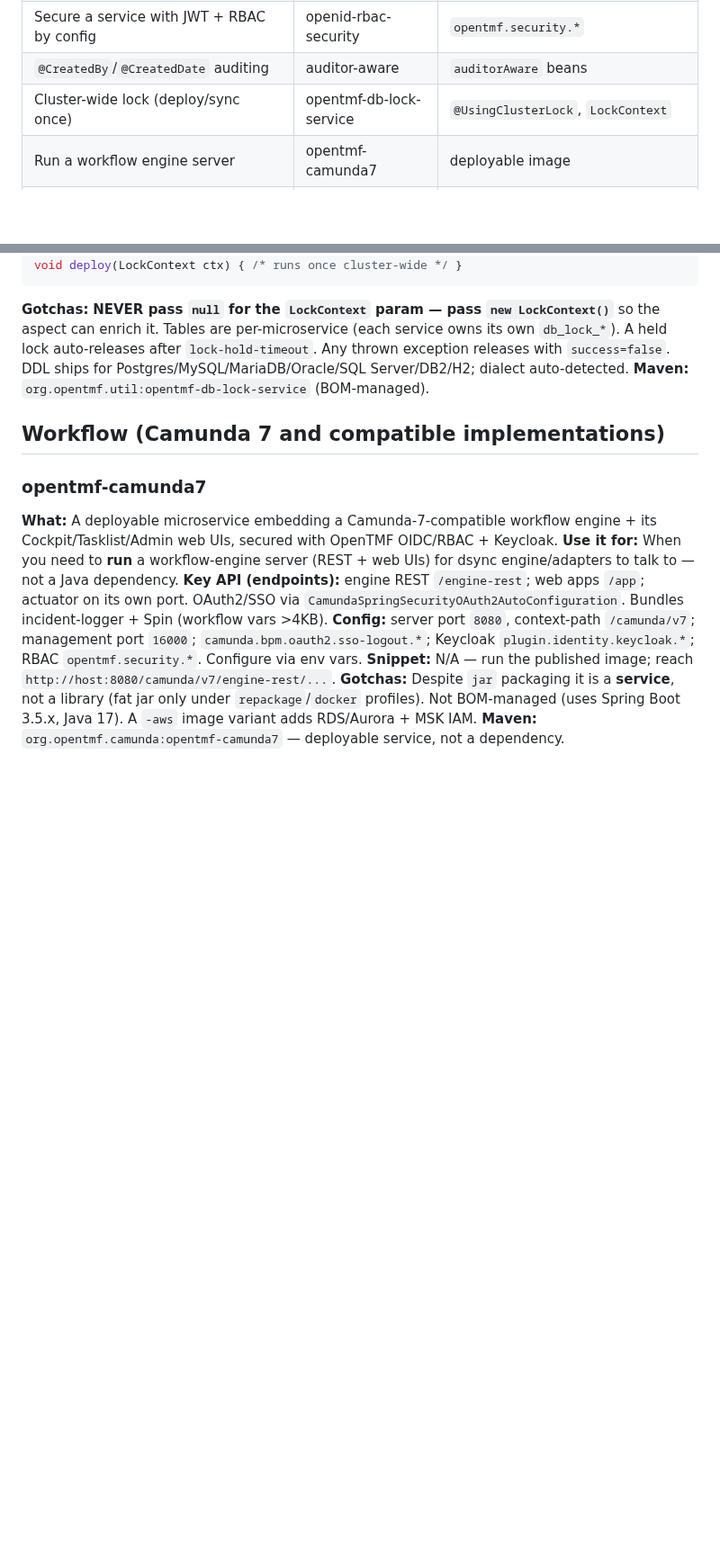
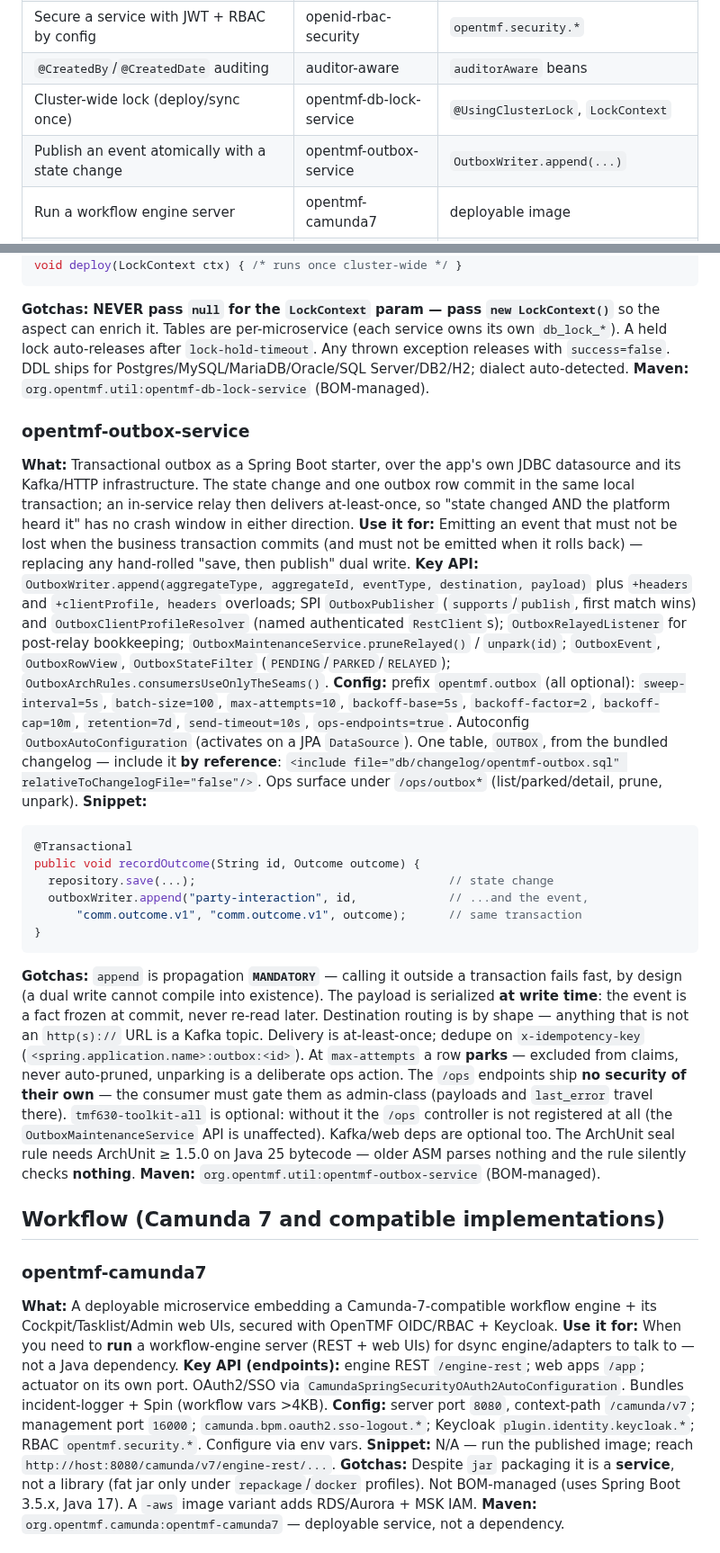
Before and after one commit to opentmf/opentmf-versions, a Markdown page: OPENTMF-LIBRARIES.md, 2 parts joined by grey strips. Shown at 90% size. Rendered like a GitHub page; blank space fills up the shorter version.

````diff
--- a/OPENTMF-LIBRARIES.md
+++ b/OPENTMF-LIBRARIES.md
@@ -46,6 +46,7 @@ on individual deps. Source of truth is the code on each repo's `develop` branch;
 | Secure a service with JWT + RBAC by config | openid-rbac-security | `opentmf.security.*` |
 | `@CreatedBy`/`@CreatedDate` auditing | auditor-aware | `auditorAware` beans |
 | Cluster-wide lock (deploy/sync once) | opentmf-db-lock-service | `@UsingClusterLock`, `LockContext` |
+| Publish an event atomically with a state change | opentmf-outbox-service | `OutboxWriter.append(...)` |
 | Run a workflow engine server | opentmf-camunda7 | deployable image |
 | Run a Spring Boot 4 / Jakarta workflow engine server | opentmf-cadenzaflow | deployable image |
 | Deploy bundled BPMN on boot | camunda7-bpmn-sync-service | `opentmf.bpmn-sync.*` |
@@ -241,6 +242,23 @@ void deploy(LockContext ctx) { /* runs once cluster-wide */ }
 **Gotchas:** **NEVER pass `null` for the `LockContext` param — pass `new LockContext()`** so the aspect can enrich it. Tables are per-microservice (each service owns its own `db_lock_*`). A held lock auto-releases after `lock-hold-timeout`. Any thrown exception releases with `success=false`. DDL ships for Postgres/MySQL/MariaDB/Oracle/SQL Server/DB2/H2; dialect auto-detected.
 **Maven:** `org.opentmf.util:opentmf-db-lock-service` (BOM-managed).
 
+### opentmf-outbox-service
+**What:** Transactional outbox as a Spring Boot starter, over the app's own JDBC datasource and its Kafka/HTTP infrastructure. The state change and one outbox row commit in the same local transaction; an in-service relay then delivers at-least-once, so "state changed AND the platform heard it" has no crash window in either direction.
+**Use it for:** Emitting an event that must not be lost when the business transaction commits (and must not be emitted when it rolls back) — replacing any hand-rolled "save, then publish" dual write.
+**Key API:** `OutboxWriter.append(aggregateType, aggregateId, eventType, destination, payload)` plus `+headers` and `+clientProfile, headers` overloads; SPI `OutboxPublisher` (`supports`/`publish`, first match wins) and `OutboxClientProfileResolver` (named authenticated `RestClient`s); `OutboxRelayedListener` for post-relay bookkeeping; `OutboxMaintenanceService.pruneRelayed()` / `unpark(id)`; `OutboxEvent`, `OutboxRowView`, `OutboxStateFilter` (`PENDING`/`PARKED`/`RELAYED`); `OutboxArchRules.consumersUseOnlyTheSeams()`.
+**Config:** prefix `opentmf.outbox` (all optional): `sweep-interval=5s`, `batch-size=100`, `max-attempts=10`, `backoff-base=5s`, `backoff-factor=2`, `backoff-cap=10m`, `retention=7d`, `send-timeout=10s`, `ops-endpoints=true`. Autoconfig `OutboxAutoConfiguration` (activates on a JPA `DataSource`). One table, `OUTBOX`, from the bundled changelog — include it **by reference**: `<include file="db/changelog/opentmf-outbox.sql" relativeToChangelogFile="false"/>`. Ops surface under `/ops/outbox*` (list/parked/detail, prune, unpark).
+**Snippet:**
+```java
+@Transactional
+public void recordOutcome(String id, Outcome outcome) {
+  repository.save(...);                                    // state change
+  outboxWriter.append("party-interaction", id,             // ...and the event,
+      "comm.outcome.v1", "comm.outcome.v1", outcome);      // same transaction
+}
+```
+**Gotchas:** `append` is propagation **`MANDATORY`** — calling it outside a transaction fails fast, by design (a dual write cannot compile into existence). The payload is serialized **at write time**: the event is a fact frozen at commit, never re-read later. Destination routing is by shape — anything that is not an `http(s)://` URL is a Kafka topic. Delivery is at-least-once; dedupe on `x-idempotency-key` (`<spring.application.name>:outbox:<id>`). At `max-attempts` a row **parks** — excluded from claims, never auto-pruned, unparking is a deliberate ops action. The `/ops` endpoints ship **no security of their own** — the consumer must gate them as admin-class (payloads and `last_error` travel there). `tmf630-toolkit-all` is optional: without it the `/ops` controller is not registered at all (the `OutboxMaintenanceService` API is unaffected). Kafka/web deps are optional too. The ArchUnit seal rule needs ArchUnit ≥ 1.5.0 on Java 25 bytecode — older ASM parses nothing and the rule silently checks **nothing**.
+**Maven:** `org.opentmf.util:opentmf-outbox-service` (BOM-managed).
+
 ## Workflow (Camunda 7 and compatible implementations)
 
 ### opentmf-camunda7
````
Also changed, not shown: CHANGELOG.md (+12 -0 lines), README.md (+2 -1 lines), module-dependencies.png, 4 other files.
